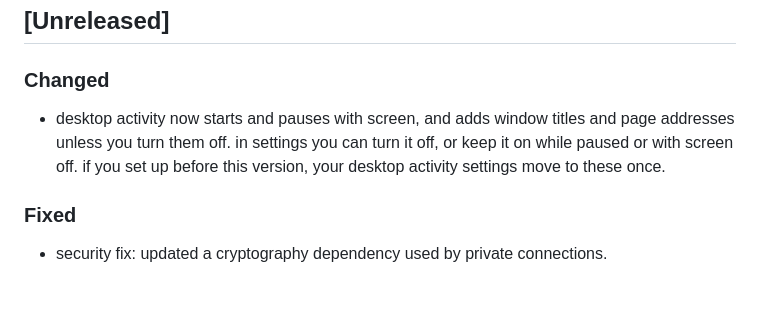
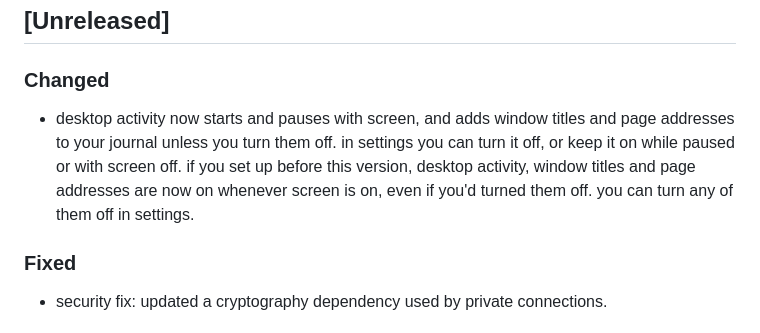
Before and after one commit to solpbc/solstone-windows, a Markdown page: CHANGELOG.md, the part around the change. Rendered like a GitHub page; blank space fills up the shorter version.

Commit message:
Say plainly that activity settings from earlier versions are now on

```diff
--- a/CHANGELOG.md
+++ b/CHANGELOG.md
@@ -8,7 +8,7 @@ All notable changes to `solstone-windows` are recorded here. The format follows
 
 ### Changed
 
-- desktop activity now starts and pauses with screen, and adds window titles and page addresses unless you turn them off. in settings you can turn it off, or keep it on while paused or with screen off. if you set up before this version, your desktop activity settings move to these once.
+- desktop activity now starts and pauses with screen, and adds window titles and page addresses to your journal unless you turn them off. in settings you can turn it off, or keep it on while paused or with screen off. if you set up before this version, desktop activity, window titles and page addresses are now on whenever screen is on, even if you'd turned them off. you can turn any of them off in settings.
 
 ### Fixed
 
```
